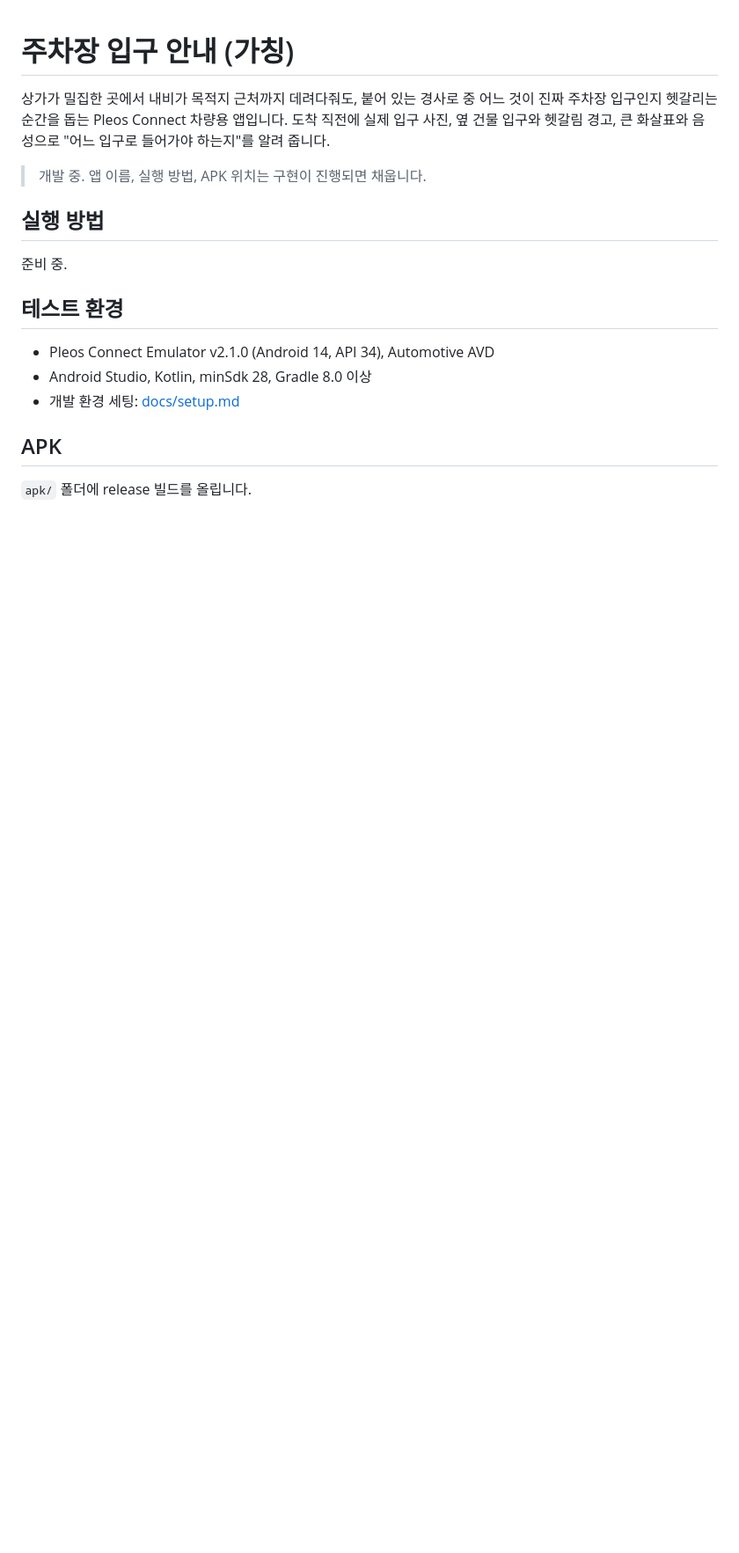
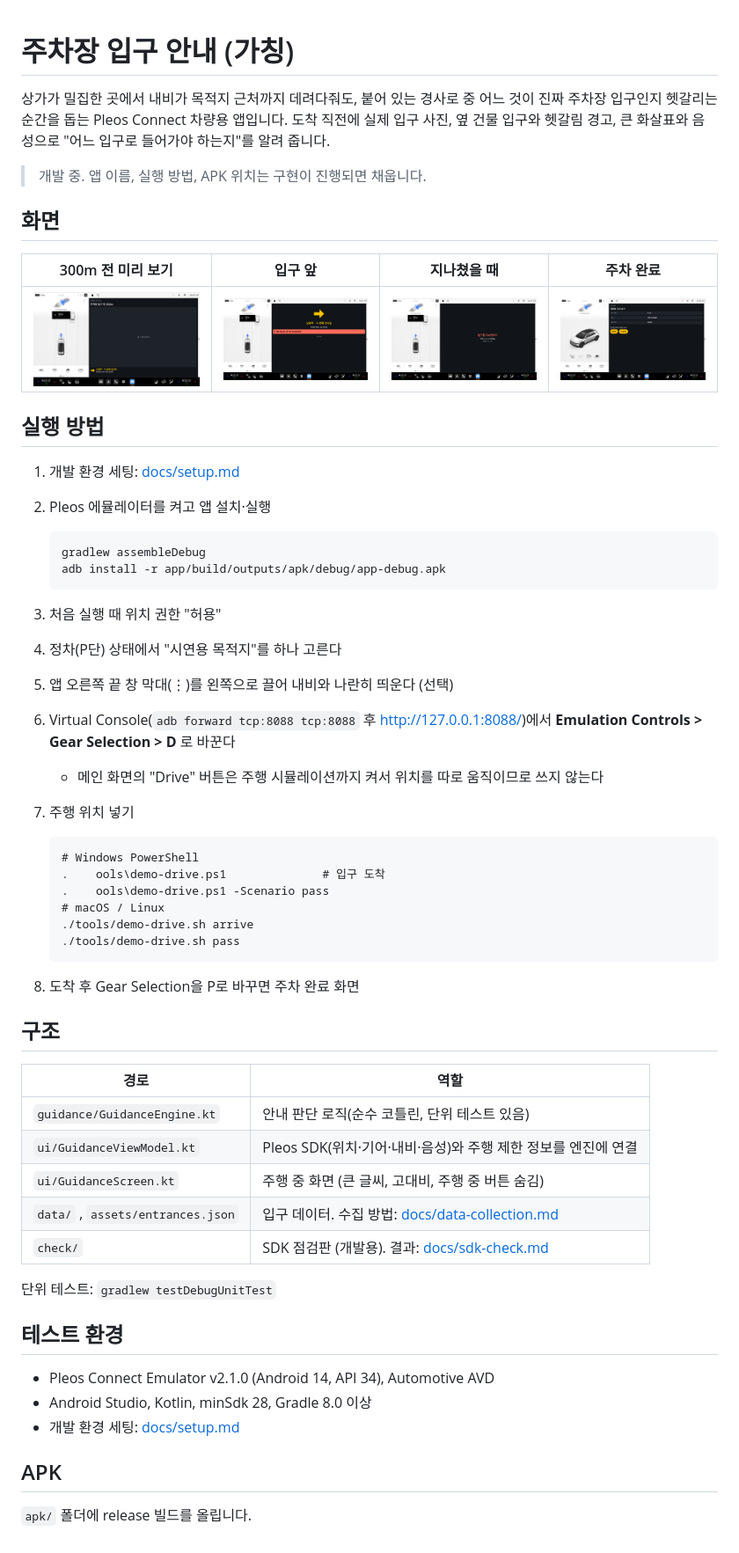
Before and after one commit to havl1412-maker/pleos-parking-entrance, a Markdown page: README.md, the part around the change. Shown at 88% size. Rendered like a GitHub page; pictures changed too: docs/images/01-approach-300m.png (added), docs/images/02-at-entrance.png (added), docs/images/03-passed.png (added); blank space fills up the shorter version.

````diff
--- a/README.md
+++ b/README.md
@@ -4,9 +4,51 @@
 
 > 개발 중. 앱 이름, 실행 방법, APK 위치는 구현이 진행되면 채웁니다.
 
+## 화면
+
+| 300m 전 미리 보기 | 입구 앞 | 지나쳤을 때 | 주차 완료 |
+|---|---|---|---|
+| ![](docs/images/01-approach-300m.png) | ![](docs/images/02-at-entrance.png) | ![](docs/images/03-passed.png) | ![](docs/images/04-parked.png) |
+
 ## 실행 방법
 
-준비 중.
+1. 개발 환경 세팅: [docs/setup.md](docs/setup.md)
+2. Pleos 에뮬레이터를 켜고 앱 설치·실행
+
+   ```
+   gradlew assembleDebug
+   adb install -r app/build/outputs/apk/debug/app-debug.apk
+   ```
+
+3. 처음 실행 때 위치 권한 "허용"
+4. 정차(P단) 상태에서 "시연용 목적지"를 하나 고른다
+5. 앱 오른쪽 끝 창 막대(⋮)를 왼쪽으로 끌어 내비와 나란히 띄운다 (선택)
+6. Virtual Console(`adb forward tcp:8088 tcp:8088` 후 http://127.0.0.1:8088/)에서 **Emulation Controls > Gear Selection > D** 로 바꾼다
+   - 메인 화면의 "Drive" 버튼은 주행 시뮬레이션까지 켜서 위치를 따로 움직이므로 쓰지 않는다
+7. 주행 위치 넣기
+
+   ```
+   # Windows PowerShell
+   .	ools\demo-drive.ps1              # 입구 도착
+   .	ools\demo-drive.ps1 -Scenario pass
+   # macOS / Linux
+   ./tools/demo-drive.sh arrive
+   ./tools/demo-drive.sh pass
+   ```
+
+8. 도착 후 Gear Selection을 P로 바꾸면 주차 완료 화면
+
+## 구조
+
+| 경로 | 역할 |
+|---|---|
+| `guidance/GuidanceEngine.kt` | 안내 판단 로직(순수 코틀린, 단위 테스트 있음) |
+| `ui/GuidanceViewModel.kt` | Pleos SDK(위치·기어·내비·음성)와 주행 제한 정보를 엔진에 연결 |
+| `ui/GuidanceScreen.kt` | 주행 중 화면 (큰 글씨, 고대비, 주행 중 버튼 숨김) |
+| `data/` , `assets/entrances.json` | 입구 데이터. 수집 방법: [docs/data-collection.md](docs/data-collection.md) |
+| `check/` | SDK 점검판 (개발용). 결과: [docs/sdk-check.md](docs/sdk-check.md) |
+
+단위 테스트: `gradlew testDebugUnitTest`
 
 ## 테스트 환경
 
````
Also changed, not shown: 13 other files.
